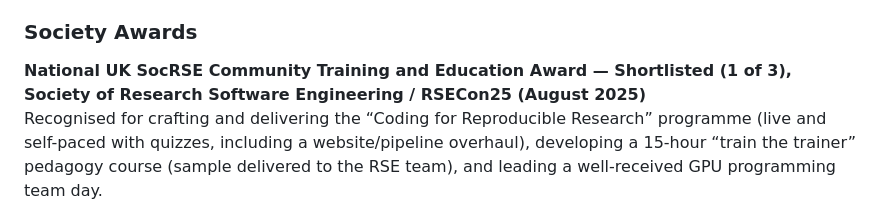
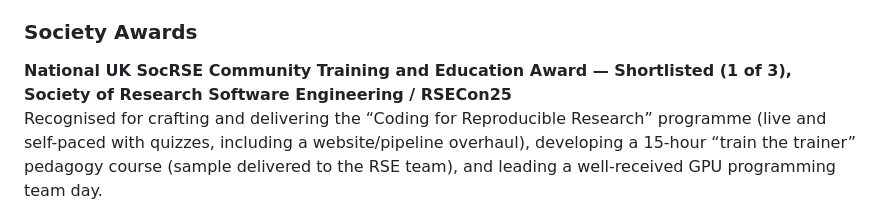
Before and after one commit to liamjberrisford/me, a Markdown page: content/awards.md, the part around the change. GitHub-like rendering.

Commit message:
Add content

```diff
--- a/content/awards.md
+++ b/content/awards.md
@@ -18,7 +18,7 @@
 
 ### Society Awards
 
-**National UK SocRSE Community Training and Education Award — Shortlisted (1 of 3), Society of Research Software Engineering / RSECon25 (August 2025)**
+**National UK SocRSE Community Training and Education Award — Shortlisted (1 of 3), Society of Research Software Engineering / RSECon25**
   Recognised for crafting and delivering the “Coding for Reproducible Research” programme (live and self-paced with quizzes, including a website/pipeline overhaul), developing a 15-hour “train the trainer” pedagogy course (sample delivered to the RSE team), and leading a well-received GPU programming team day.
 
 ### Fellowships and Professional Recognition
```
